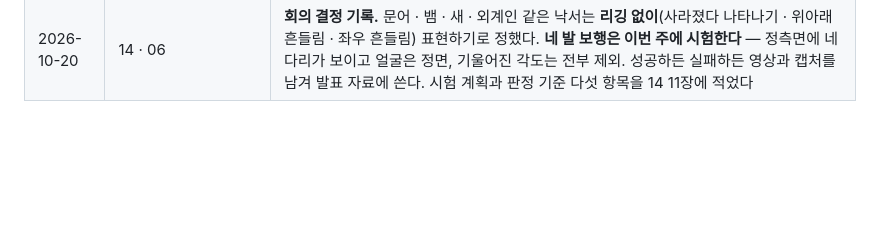
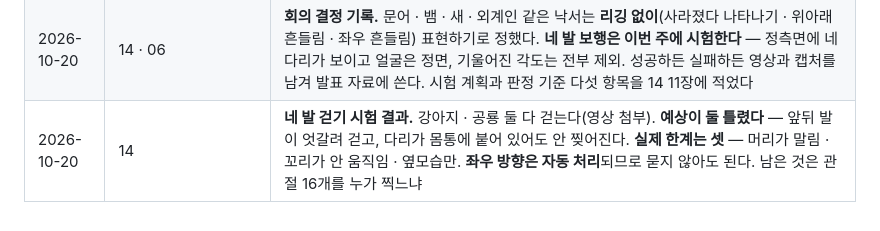
Before and after one commit to seominji58/drawtale-pt_docs, a Markdown page: CONTRIBUTING.md, the part around the change. Rendered like a GitHub page; blank space fills up the shorter version.

```diff
--- a/CONTRIBUTING.md
+++ b/CONTRIBUTING.md
@@ -142,3 +142,4 @@
 | 2026-10-19 | **14 신규** · 06 | **확장 설계 초안.** 리깅에는 상한이 있다 — 거미(다리 8)는 걸음 위상을 정해야 하고 지네(수십)는 사실상 불가능하다. 그 밖은 **리깅이 아닌 표현**(이동 · 통째 변형 · 효과 · 소리 · 연출)으로 준다. 등급 셋(A 모션캡처 / B 손잡이+규칙 / **C 리깅 없음 — 보장선**). **C 가 가장 싸고 AI 가 필요 없으며, 지금의 행동 카드 겹침(C-04b)도 푼다.** 결정이 아니라 초안 |
 | 2026-10-19 | 12 | **문체 수정 (v0.2).** 표 조각 나열을 문장으로 풀고 겪은 일을 넣었다 — 이미지가 32.8GB 가 됐던 일, Debian 저장소 만료, 마스크 뒤집힘, 고개 숙이기가 안 보여 좌절 동작을 바꾼 일. 용어를 처음 나올 때 설명(마스크 · BVH · ONNX). **낡은 사실 수정: 순화 동작은 10-13 에 `dev` 로 합쳤다**(「아직 없다」로 적혀 있었다). 표 60줄 → 9줄 |
 | 2026-10-20 | 14 · 06 | **회의 결정 기록.** 문어 · 뱀 · 새 · 외계인 같은 낙서는 **리깅 없이**(사라졌다 나타나기 · 위아래 흔들림 · 좌우 흔들림) 표현하기로 정했다. **네 발 보행은 이번 주에 시험한다** — 정측면에 네 다리가 보이고 얼굴은 정면, 기울어진 각도는 전부 제외. 성공하든 실패하든 영상과 캡처를 남겨 발표 자료에 쓴다. 시험 계획과 판정 기준 다섯 항목을 14 11장에 적었다 |
+| 2026-10-20 | 14 | **네 발 걷기 시험 결과.** 강아지 · 공룡 둘 다 걷는다(영상 첨부). **예상이 둘 틀렸다** — 앞뒤 발이 엇갈려 걷고, 다리가 몸통에 붙어 있어도 안 찢어진다. **실제 한계는 셋** — 머리가 말림 · 꼬리가 안 움직임 · 옆모습만. **좌우 방향은 자동 처리**되므로 묻지 않아도 된다. 남은 것은 관절 16개를 누가 찍느냐 |
```
Also changed, not shown: 14-확장-설계.md (+96 -1 lines), assets/quadruped-test/baseline-pig.gif (added), assets/quadruped-test/dino-joints.png (added), assets/quadruped-test/dino-walk.gif (added), assets/quadruped-test/dog-joints.png (added), assets/quadruped-test/dog-walk-facing-left.gif (added), assets/quadruped-test/dog-walk.gif (added).
